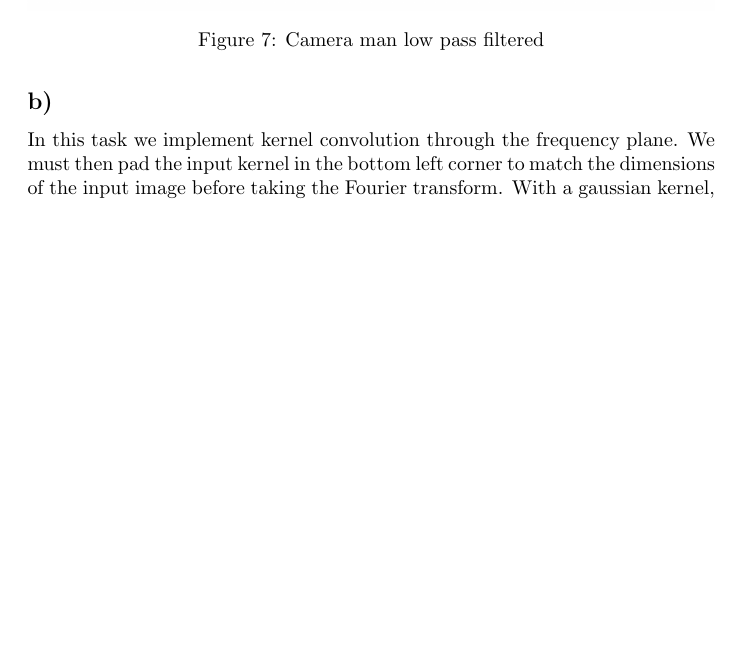
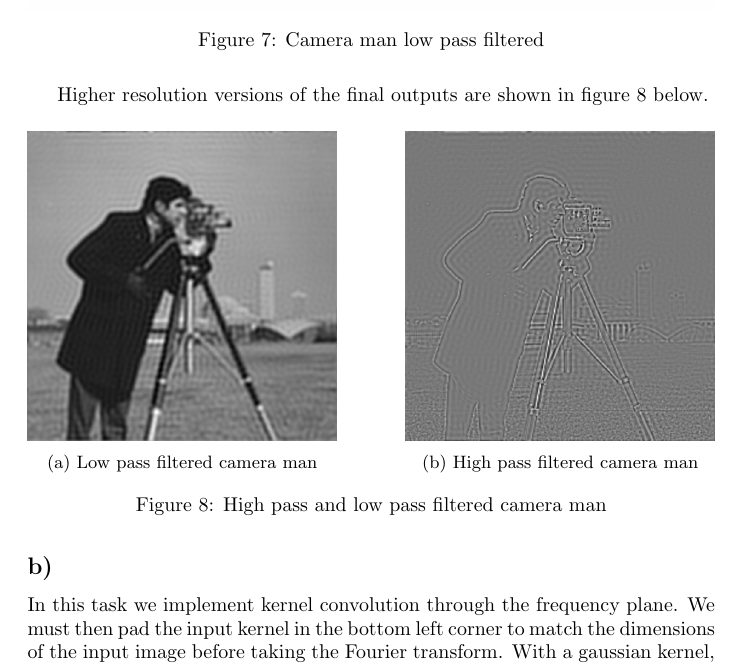
Before and after one commit to sigtot/ovs-h19, a LaTeX document (ov.tex): part of page 7 of 10, cut so that both start at the same text, the shorter picture padded with empty space. Compiled offline with pdfLaTeX.

Commit message:
Add higher resolution images of high pass and low pass filtered cameraman

```diff
--- a/ov.tex
+++ b/ov.tex
@@ -195,6 +195,25 @@ Applying a low pass filter on the same image results in the results in figure \r
 \caption{Camera man low pass filtered}
 \label{fig:cameraman_lp}
 \end{figure}
+Higher resolution versions of the final outputs are shown in figure \ref{fig:camera_hplp} below.
+\begin{figure}[H]
+     \centering
+     \begin{subfigure}[b]{0.45\textwidth}
+         \centering
+         \includegraphics[width=\textwidth]{camera_low_pass}
+         \caption{Low pass filtered camera man}
+         \label{fig:cammmmmmmlp}
+     \end{subfigure}
+     \hfill
+     \begin{subfigure}[b]{0.45\textwidth}
+         \centering
+         \includegraphics[width=\textwidth]{camera_high_pass}
+         \caption{High pass filtered camera man}
+         \label{fig:gauss_after}
+     \end{subfigure}
+    \caption{High pass and low pass filtered camera man}
+    \label{fig:camera_hplp}
+\end{figure}
 
 \subsection{}
 In this task we implement kernel convolution through the frequency plane. We must then pad the input kernel in the bottom left corner to match the dimensions of the input image before taking the Fourier transform. With a gaussian kernel, we get the results shown in figure \ref{fig:camera_gauss} below.
```
